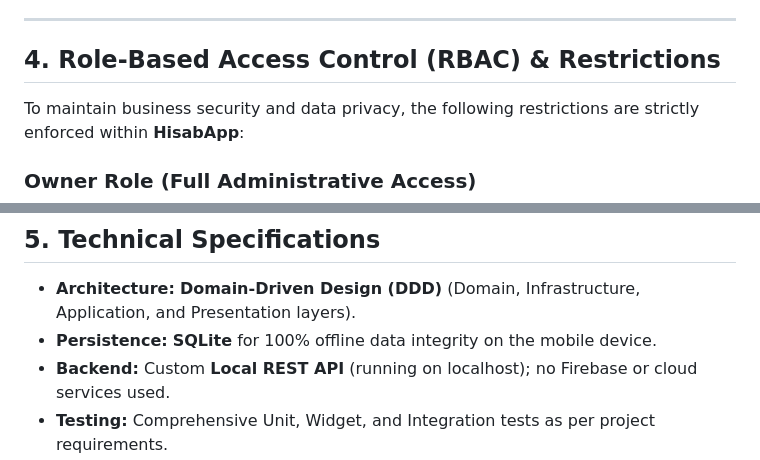
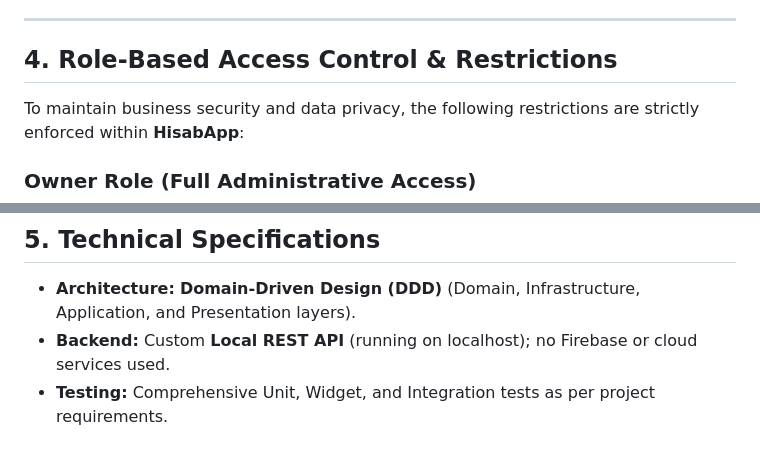
Before and after one commit to gelila0913/HisabApp, a Markdown page: README.md, 2 parts joined by grey strips. Drawn GitHub-style.

Commit message:
Fix formatting in Role-Based Access Control section

```diff
--- a/README.md
+++ b/README.md
@@ -48,7 +48,7 @@ The system acts as a digital bridge between independent branches and a central o
 
 ---
 
-## 4. Role-Based Access Control (RBAC) & Restrictions
+## 4. Role-Based Access Control & Restrictions
 To maintain business security and data privacy, the following restrictions are strictly enforced within **HisabApp**:
 
 ### **Owner Role (Full Administrative Access)**
@@ -66,7 +66,6 @@ To maintain business security and data privacy, the following restrictions are s
 
 ## 5. Technical Specifications
 * **Architecture:** **Domain-Driven Design (DDD)** (Domain, Infrastructure, Application, and Presentation layers).
-* **Persistence:** **SQLite** for 100% offline data integrity on the mobile device.
 * **Backend:** Custom **Local REST API** (running on localhost); no Firebase or cloud services used.
 * **Testing:** Comprehensive Unit, Widget, and Integration tests as per project requirements.
 
```
